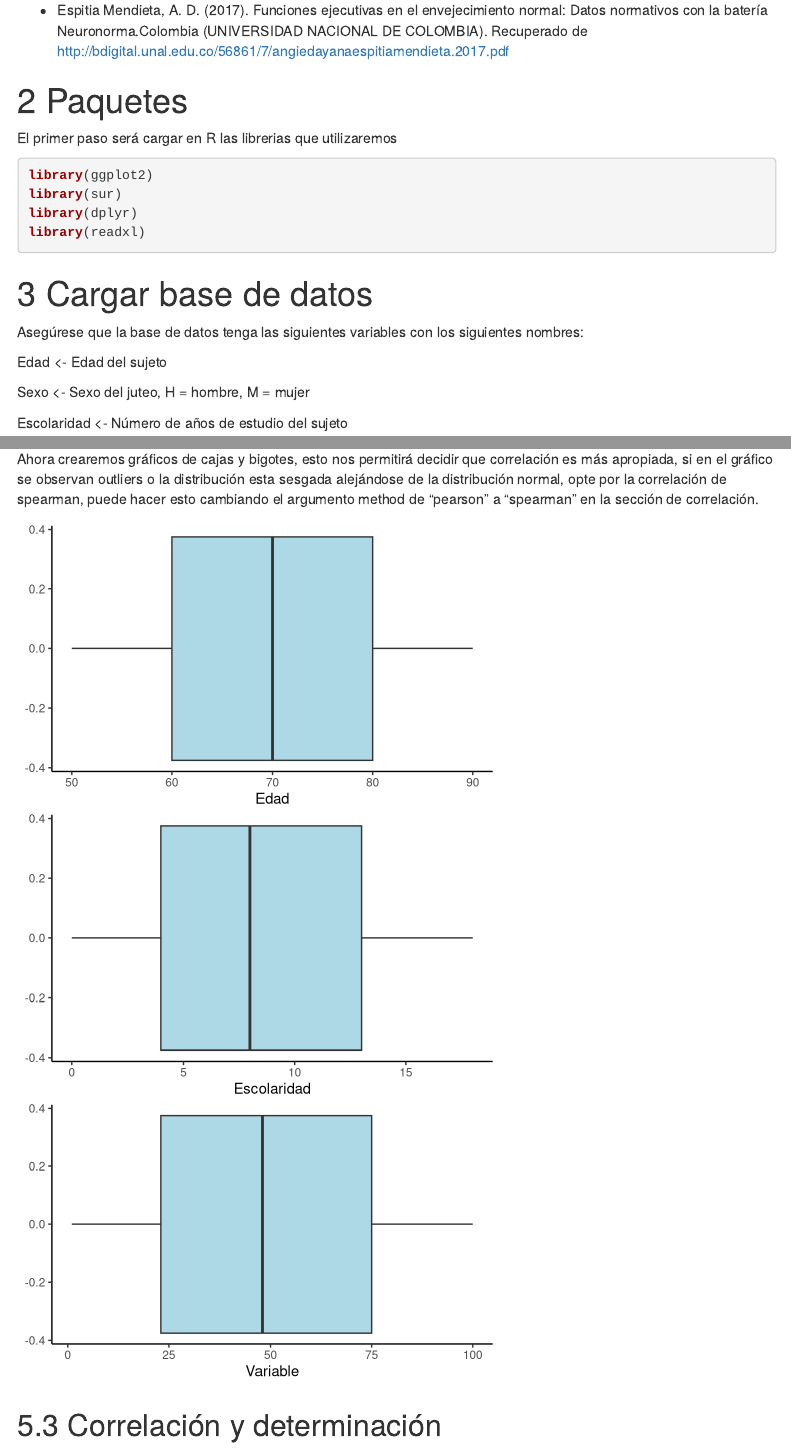
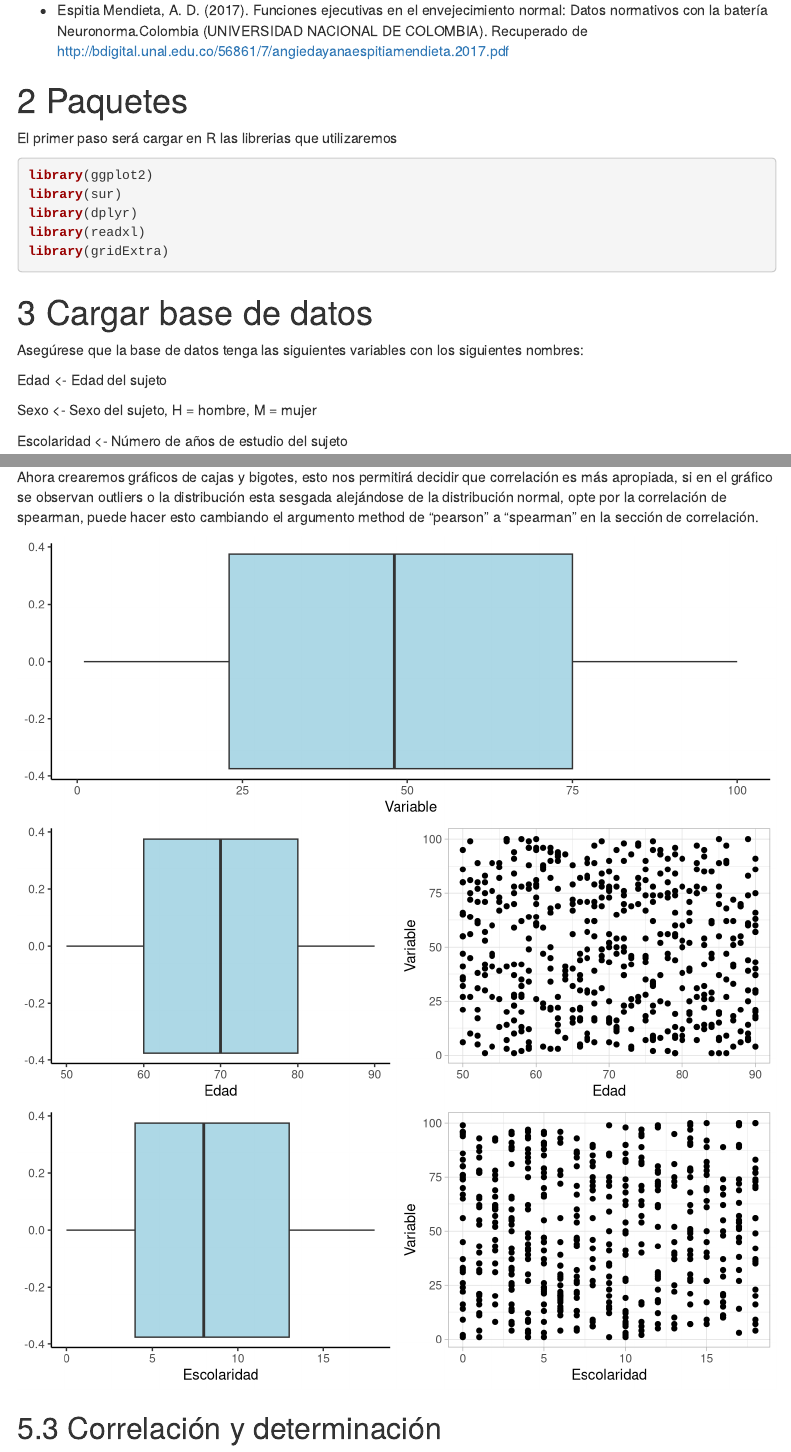
Before and after one commit to LuisDAyala/Procedimiento-Baremos-Neuronorma-Colombia, an R Markdown document (Codigo Neuronorma.Rmd): the page in a window 1100 px wide, from 580 px down, and a second part further down, joined at a grey line. Rendered offline with R 4.5, knitr and Pandoc, with nearby package versions; some code elsewhere in the file could not run offline; menus at the side of the page are left out.

Commit message:
Se agregan diagramas de dispersión en la sección de análisis descriptivos

````diff
--- a/Codigo Neuronorma.Rmd
+++ b/Codigo Neuronorma.Rmd
@@ -32,6 +32,7 @@ library(ggplot2)
 library(sur)
 library(dplyr)
 library(readxl)
+library(gridExtra)
 ```
 
 # Cargar base de datos
@@ -40,7 +41,7 @@ Asegúrese que la base de datos tenga las siguientes variables con los siguiente
 
 Edad <- Edad del sujeto
 
-Sexo <- Sexo del juteo, H = hombre, M = mujer
+Sexo <- Sexo del sujeto, H = hombre, M = mujer
 
 Escolaridad <- Número de años de estudio del sujeto
 
@@ -125,19 +126,32 @@ knitr::kable(descriptivos, format="markdown")
 ## Gráfico de cajas y bigotes
 
 Ahora crearemos gráficos de cajas y bigotes, esto nos permitirá decidir que correlación es más apropiada, si en el gráfico se observan outliers o la distribución esta sesgada alejándose de la distribución normal, opte por la correlación de spearman, puede hacer esto cambiando el argumento method de "pearson" a "spearman" en la sección de correlación.
-```{r echo=FALSE, fig.height = 3, fig.width = 5}
 
-ggplot(base_puntuaciones, aes(Edad, ))+
-  geom_boxplot(fill="lightblue")+
-  theme_classic()
 
-ggplot(base_puntuaciones, aes(Escolaridad, ))+
-  geom_boxplot(fill="lightblue")+
-  theme_classic()
+```{r echo=FALSE, fig.height = 3, fig.width = 8}
 
 ggplot(base_puntuaciones, aes(Variable, ))+
   geom_boxplot(fill="lightblue")+
   theme_classic()
+
+ggplot(base_puntuaciones, aes(Edad))+
+  geom_boxplot(fill="lightblue")+
+  theme_classic() ->p1
+ggplot(base_puntuaciones, aes(x= Edad, y= Variable))+
+        geom_point()+
+        theme_light()->p2
+
+
+ggplot(base_puntuaciones, aes(Escolaridad))+
+  geom_boxplot(fill="lightblue")+
+  theme_classic() ->p3
+ggplot(base_puntuaciones, aes(x= Escolaridad, y= Variable))+
+        geom_point()+
+        theme_light() ->p4
+
+
+grid.arrange(p1, p2, ncol=2)
+grid.arrange(p3, p4, ncol = 2)
 
 ```
 
````
Also changed, not shown: Codigo-Neuronorma.html.
